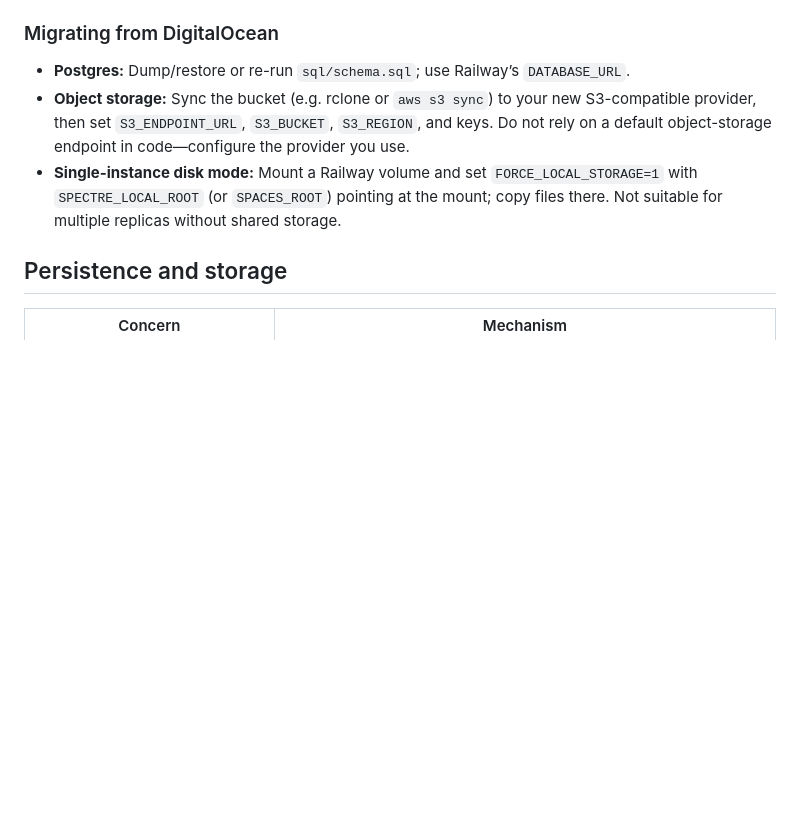
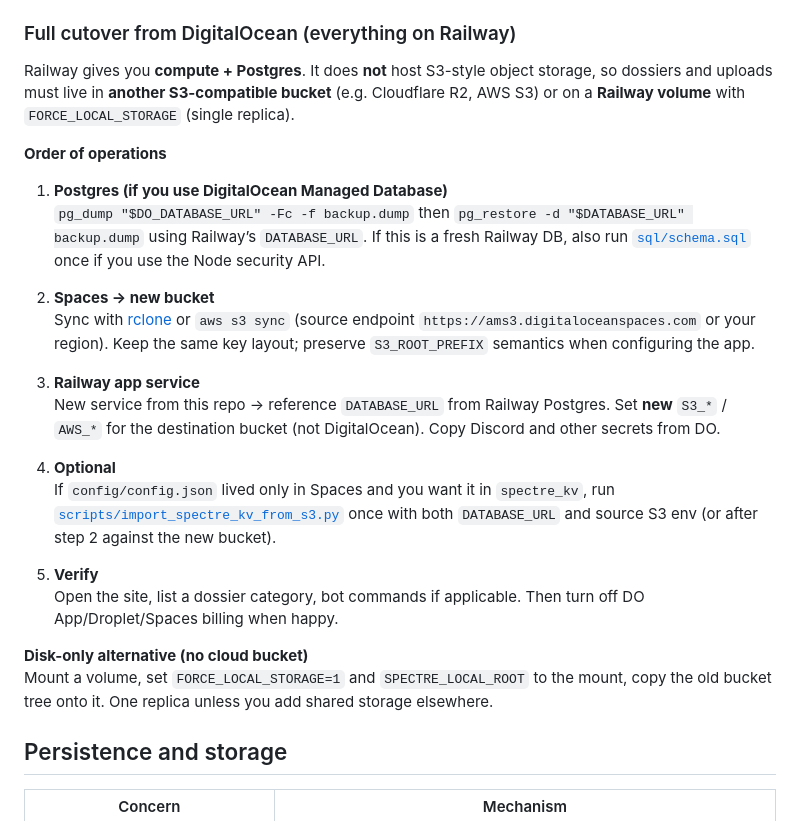
Before and after one commit to DeadlyKurbo/project-spectre, a Markdown page: README.md, the part around the change. Drawn GitHub-style; blank space fills up the shorter version.

Commit message:
Revise README for full migration from DigitalOcean to Railway, detailing new operational steps and clarifying storage requirements.

```diff
--- a/README.md
+++ b/README.md
@@ -14,11 +14,29 @@ Railway uses [`nixpacks.toml`](nixpacks.toml) to install **Python** (and **Node.
 4. For the optional **Express security API**, add a **second** service from the same repository with start command `npm ci && npm start`, `NODE_ENV=production`, `DATABASE_URL` (same or different database), and `JWT_SECRET`. Apply [`sql/schema.sql`](sql/schema.sql) once, for example: `psql "$DATABASE_URL" -f sql/schema.sql` (see [`docs/security_api.md`](docs/security_api.md)).
 5. Optionally run [`scripts/apply_schema.py`](scripts/apply_schema.py) if you prefer Python over `psql`. To copy specific JSON keys from a bucket into `spectre_kv`, see [`scripts/import_spectre_kv_from_s3.py`](scripts/import_spectre_kv_from_s3.py).
 
-### Migrating from DigitalOcean
+### Full cutover from DigitalOcean (everything on Railway)
 
-- **Postgres:** Dump/restore or re-run `sql/schema.sql`; use Railway’s `DATABASE_URL`.
-- **Object storage:** Sync the bucket (e.g. rclone or `aws s3 sync`) to your new S3-compatible provider, then set `S3_ENDPOINT_URL`, `S3_BUCKET`, `S3_REGION`, and keys. Do not rely on a default object-storage endpoint in code—configure the provider you use.
-- **Single-instance disk mode:** Mount a Railway volume and set `FORCE_LOCAL_STORAGE=1` with `SPECTRE_LOCAL_ROOT` (or `SPACES_ROOT`) pointing at the mount; copy files there. Not suitable for multiple replicas without shared storage.
+Railway gives you **compute + Postgres**. It does **not** host S3-style object storage, so dossiers and uploads must live in **another S3-compatible bucket** (e.g. Cloudflare R2, AWS S3) or on a **Railway volume** with `FORCE_LOCAL_STORAGE` (single replica).
+
+**Order of operations**
+
+1. **Postgres (if you use DigitalOcean Managed Database)**
+   `pg_dump "$DO_DATABASE_URL" -Fc -f backup.dump` then `pg_restore -d "$DATABASE_URL" backup.dump` using Railway’s `DATABASE_URL`. If this is a fresh Railway DB, also run [`sql/schema.sql`](sql/schema.sql) once if you use the Node security API.
+
+2. **Spaces → new bucket**
+   Sync with [rclone](https://rclone.org/) or `aws s3 sync` (source endpoint `https://ams3.digitaloceanspaces.com` or your region). Keep the same key layout; preserve `S3_ROOT_PREFIX` semantics when configuring the app.
+
+3. **Railway app service**
+   New service from this repo → reference `DATABASE_URL` from Railway Postgres. Set **new** `S3_*` / `AWS_*` for the destination bucket (not DigitalOcean). Copy Discord and other secrets from DO.
+
+4. **Optional**
+   If `config/config.json` lived only in Spaces and you want it in `spectre_kv`, run [`scripts/import_spectre_kv_from_s3.py`](scripts/import_spectre_kv_from_s3.py) once with both `DATABASE_URL` and source S3 env (or after step 2 against the new bucket).
+
+5. **Verify**
+   Open the site, list a dossier category, bot commands if applicable. Then turn off DO App/Droplet/Spaces billing when happy.
+
+**Disk-only alternative (no cloud bucket)**
+ Mount a volume, set `FORCE_LOCAL_STORAGE=1` and `SPECTRE_LOCAL_ROOT` to the mount, copy the old bucket tree onto it. One replica unless you add shared storage elsewhere.
 
 ## Persistence and storage
 
```
